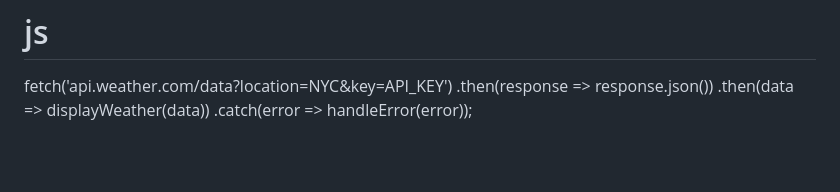
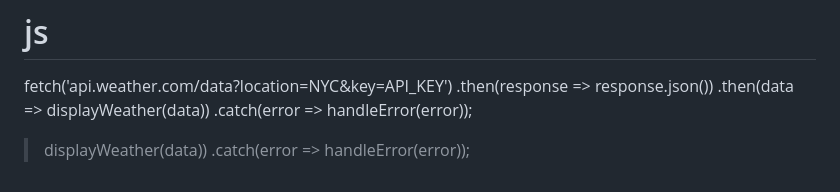
Before and after one commit to JackByteBack/Weatherappsimple-API-, a Markdown page: README.md, the part around the change. Rendered like a GitHub page; blank space fills up the shorter version.

```diff
--- a/README.md
+++ b/README.md
@@ -117,3 +117,5 @@ fetch('api.weather.com/data?location=NYC&key=API_KEY')
   .then(response => response.json())
   .then(data => displayWeather(data))
   .catch(error => handleError(error));
+> displayWeather(data))
+  .catch(error => handleError(error));
```
